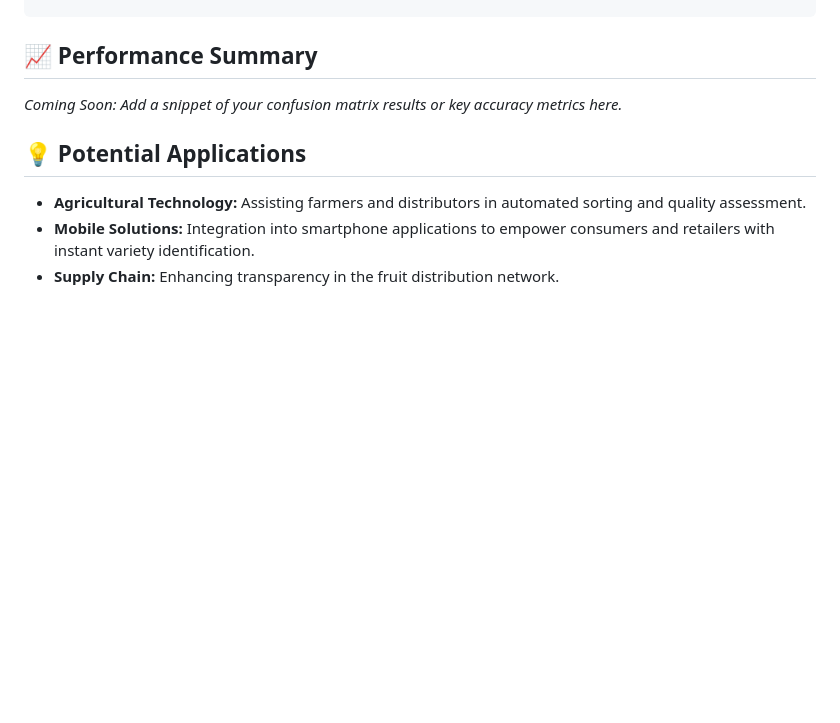
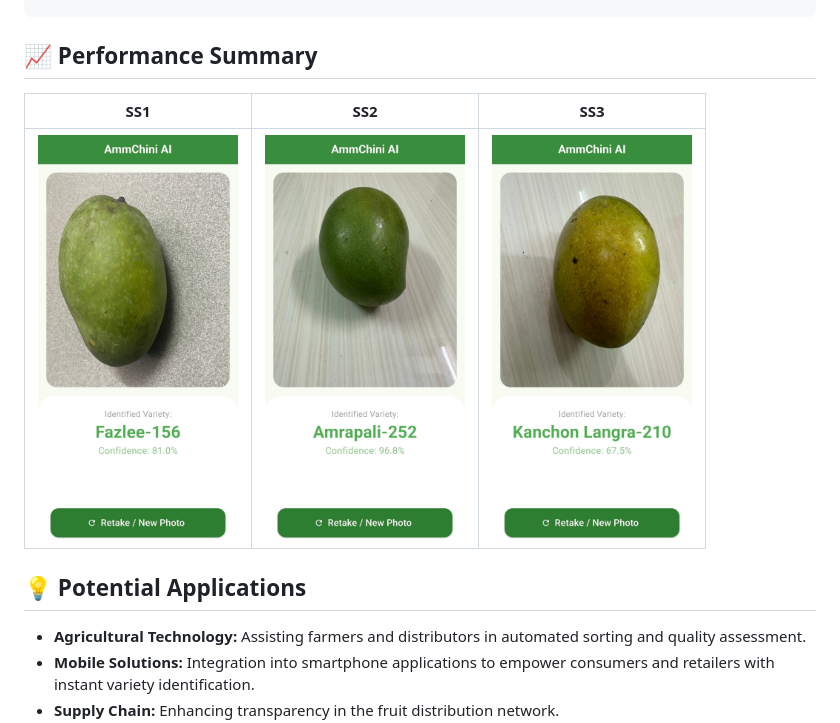
Before and after one commit to AbdullahRFA/aam_chini, a Markdown page: README.md, the part around the change. Rendered like a GitHub page; pictures changed too: assets/SS/photo_2026-08-11 19.30.03.jpeg (added), assets/SS/photo_2026-08-11 19.30.07.jpeg (added), assets/SS/photo_2026-08-11 19.30.11.jpeg (added); blank space fills up the shorter version.

Commit message:
modify readme file for adding picture for classification

```diff
--- a/README.md
+++ b/README.md
@@ -44,7 +44,9 @@ A computer vision project designed to identify and classify different varieties
 
 ## 📈 Performance Summary
 
-*Coming Soon: Add a snippet of your confusion matrix results or key accuracy metrics here.*
+| SS1 | SS2 | SS3 |
+|:---:|:---:|:---:|
+| <img src="/assets/SS/photo_2026-08-11 19.30.03.jpeg" width="200"> | <img src="/assets/SS/photo_2026-08-11 19.30.07.jpeg" width="200"> | <img src="/assets/SS/photo_2026-08-11 19.30.11.jpeg" width="200"> |
 
 ## 💡 Potential Applications
 
```
